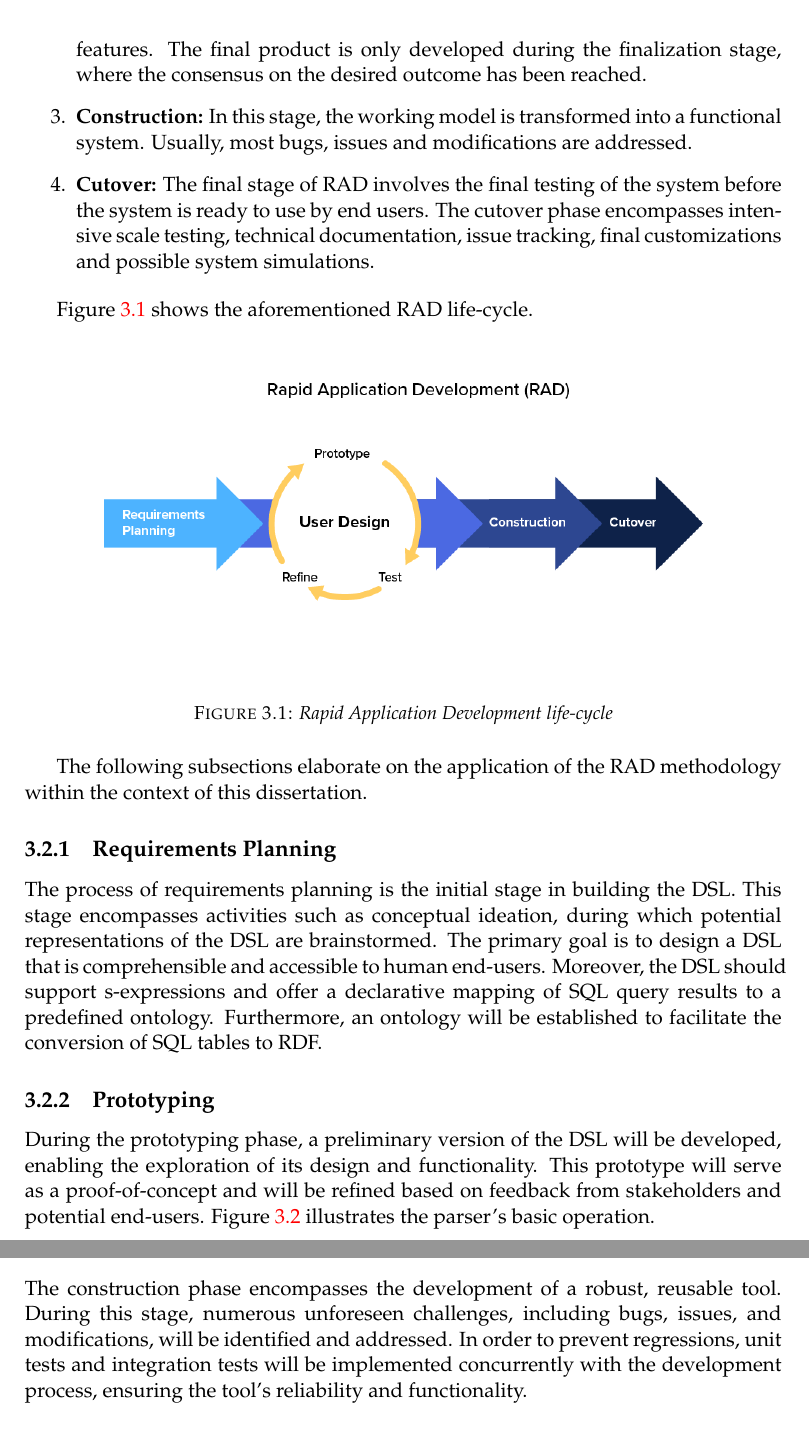
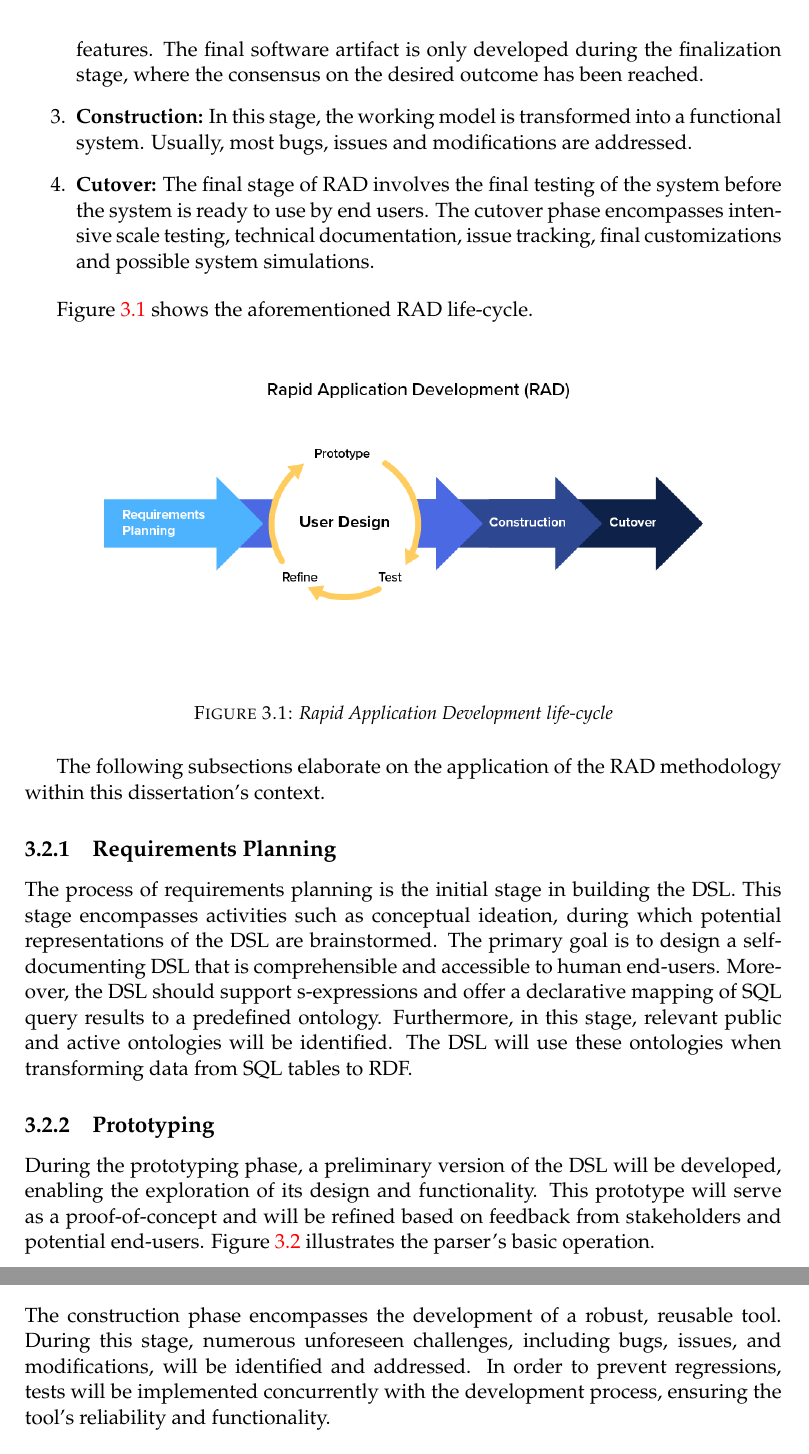
Before and after one commit to BonfaceKilz/dissertation, a LaTeX thesis (dissertation/main.tex, which reads dissertation/sections/methodology.tex): two parts of pages 15 and 16 of 21, joined at a grey line, cut so that both start at the same text. Compiled offline with pdfLaTeX.

Commit message:
Update the methodology
Signed-off-by: Munyoki Kilyungi <me@bonfacemunyoki.com>

```diff
--- a/dissertation/sections/methodology.tex
+++ b/dissertation/sections/methodology.tex
@@ -17,7 +17,7 @@ The development methodology that will be adopted for this step is the \textit{Ra
 \begin{enumerate}
 \item \textbf{Requirements Planning:} In contrast to traditional software development models, the RAD methodology begins by obtaining a general understanding of the requirements rather than seeking a comprehensive list of specifications from end users.  The broad nature of the requirements allows for the segmentation of specific requirements at different points throughout the development cycle.
 
-\item \textbf{Prototyping:} At this stage, actual development occurs.  Prototypes are created featuring various functionalities rapidly, deviating from a strict set of requirements.  Typically, these prototypes are hastily constructed to demonstrate key features.  The final product is only developed during the finalization stage, where the consensus on the desired outcome has been reached.
+\item \textbf{Prototyping:} At this stage, actual development occurs.  Prototypes are created featuring various functionalities rapidly, deviating from a strict set of requirements.  Typically, these prototypes are hastily constructed to demonstrate key features.  The final software artifact is only developed during the finalization stage, where the consensus on the desired outcome has been reached.
 
 \item \textbf{Construction:}  In this stage, the working model is transformed into a functional system.  Usually, most bugs, issues and modifications are addressed.
 
@@ -34,11 +34,11 @@ Figure \ref{fig:rad-lifecycle} shows the aforementioned RAD life-cycle.
   \centering
 \end{figure}
 
-The following subsections elaborate on the application of the RAD methodology within the context of this dissertation.
+The following subsections elaborate on the application of the RAD methodology within this dissertation's context.
 
 \subsection{Requirements Planning}
 
-The process of requirements planning is the initial stage in building the DSL.  This stage encompasses activities such as conceptual ideation, during which potential representations of the DSL are brainstormed.  The primary goal is to design a DSL that is comprehensible and accessible to human end-users.  Moreover, the DSL should support s-expressions and offer a declarative mapping of SQL query results to a predefined ontology.  Furthermore, an ontology will be established to facilitate the conversion of SQL tables to RDF.
+The process of requirements planning is the initial stage in building the DSL.  This stage encompasses activities such as conceptual ideation, during which potential representations of the DSL are brainstormed.  The primary goal is to design a self-documenting DSL that is comprehensible and accessible to human end-users.  Moreover, the DSL should support s-expressions and offer a declarative mapping of SQL query results to a predefined ontology.  Furthermore, in this stage, relevant public and active ontologies will be identified.  The DSL will use these ontologies when transforming data from SQL tables to RDF.
 
 \subsection{Prototyping}
 
@@ -56,7 +56,7 @@ During the prototyping stage, it is crucial to quickly check whether syntactical
 
 \subsection{Construction}
 
-The construction phase encompasses the development of a robust, reusable tool.  During this stage, numerous unforeseen challenges, including bugs, issues, and modifications, will be identified and addressed.  In order to prevent regressions, unit tests and integration tests will be implemented concurrently with the development process, ensuring the tool's reliability and functionality.
+The construction phase encompasses the development of a robust, reusable tool.  During this stage, numerous unforeseen challenges, including bugs, issues, and modifications, will be identified and addressed.  In order to prevent regressions, tests will be implemented concurrently with the development process, ensuring the tool's reliability and functionality.
 
 \subsection{Cut-off}
 
```
Also changed, not shown: dissertation/sections/methodology.tex (4 more changed lines).
